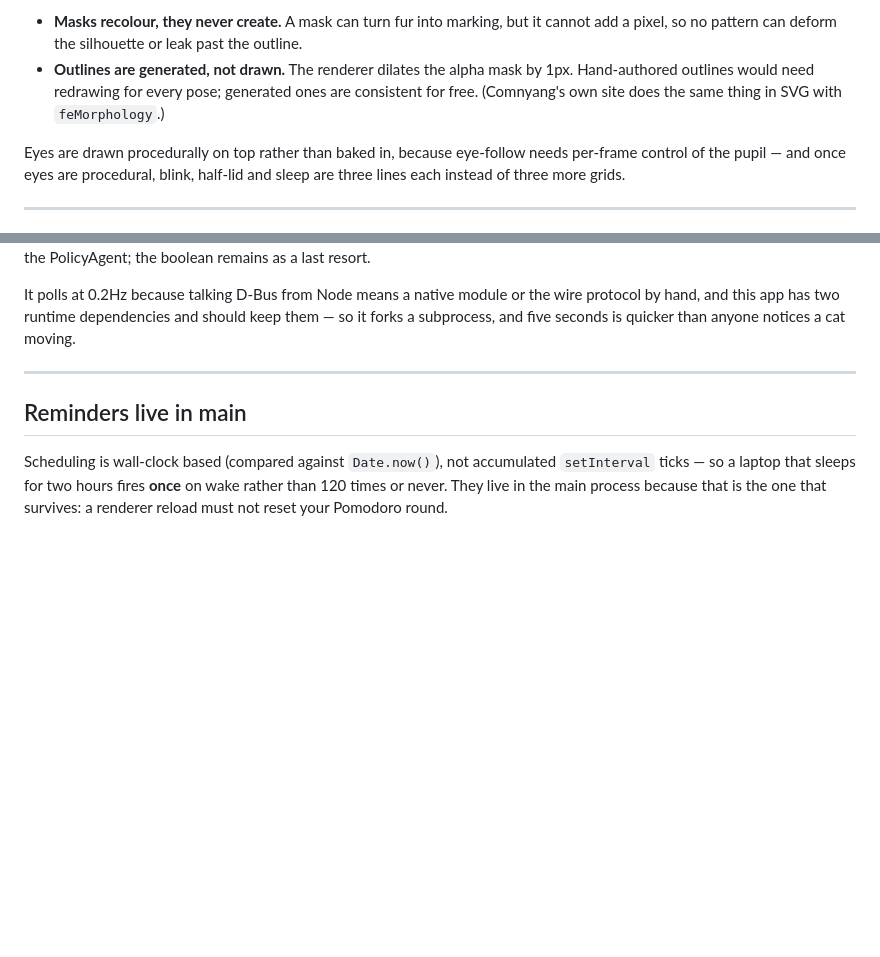
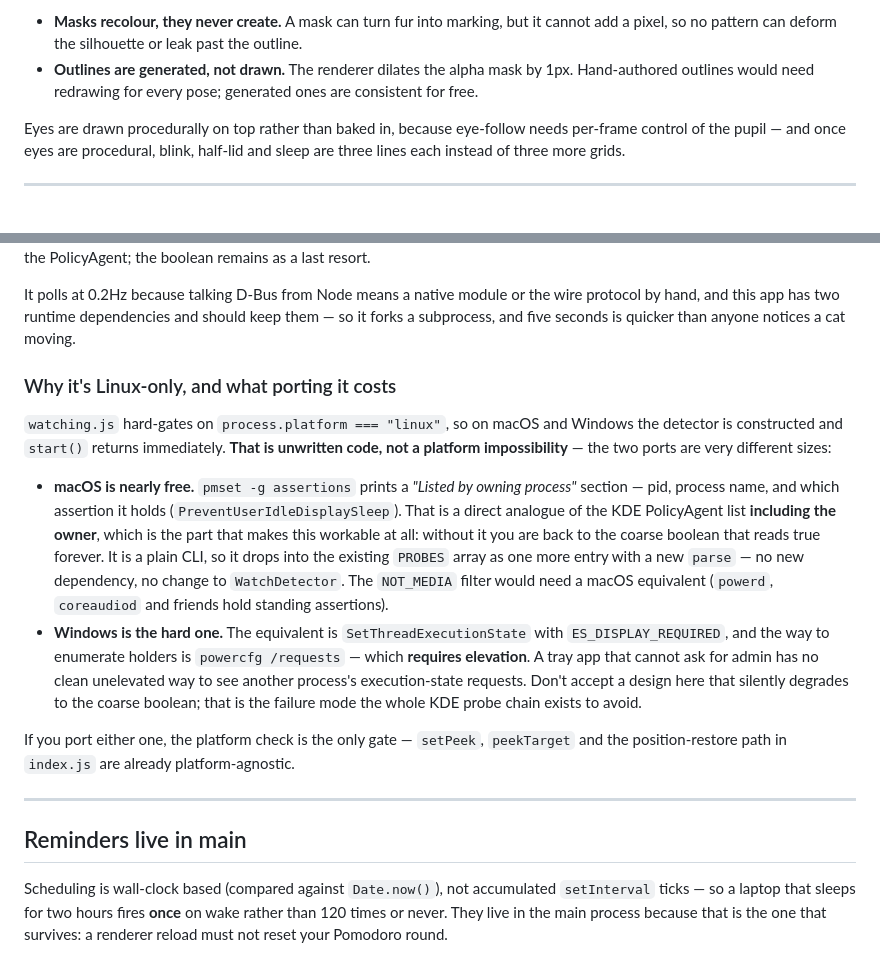
Before and after one commit to Lakshay1509/pixelcat, a Markdown page: AGENTS.md, 2 parts joined by grey strips. Rendered like a GitHub page; blank space fills up the shorter version.

```diff
--- a/AGENTS.md
+++ b/AGENTS.md
@@ -468,8 +468,7 @@ Two rules keep it safe:
   cannot add a pixel, so no pattern can deform the silhouette or leak past the outline.
 - **Outlines are generated, not drawn.** The renderer dilates the alpha mask by 1px.
   Hand-authored outlines would need redrawing for every pose; generated ones are
-  consistent for free. (Comnyang's own site does the same thing in SVG with
-  `feMorphology`.)
+  consistent for free.
 
 Eyes are drawn procedurally on top rather than baked in, because eye-follow needs
 per-frame control of the pupil — and once eyes are procedural, blink, half-lid and
@@ -603,6 +602,30 @@ last resort.
 It polls at 0.2Hz because talking D-Bus from Node means a native module or the wire protocol
 by hand, and this app has two runtime dependencies and should keep them — so it forks a
 subprocess, and five seconds is quicker than anyone notices a cat moving.
+
+### Why it's Linux-only, and what porting it costs
+
+`watching.js` hard-gates on `process.platform === "linux"`, so on macOS and Windows the
+detector is constructed and `start()` returns immediately. **That is unwritten code, not a
+platform impossibility** — the two ports are very different sizes:
+
+- **macOS is nearly free.** `pmset -g assertions` prints a *"Listed by owning process"*
+  section — pid, process name, and which assertion it holds
+  (`PreventUserIdleDisplaySleep`). That is a direct analogue of the KDE PolicyAgent list
+  **including the owner**, which is the part that makes this workable at all: without it
+  you are back to the coarse boolean that reads true forever. It is a plain CLI, so it
+  drops into the existing `PROBES` array as one more entry with a new `parse` — no new
+  dependency, no change to `WatchDetector`. The `NOT_MEDIA` filter would need a macOS
+  equivalent (`powerd`, `coreaudiod` and friends hold standing assertions).
+- **Windows is the hard one.** The equivalent is `SetThreadExecutionState` with
+  `ES_DISPLAY_REQUIRED`, and the way to enumerate holders is `powercfg /requests` — which
+  **requires elevation**. A tray app that cannot ask for admin has no clean unelevated way
+  to see another process's execution-state requests. Don't accept a design here that
+  silently degrades to the coarse boolean; that is the failure mode the whole KDE probe
+  chain exists to avoid.
+
+If you port either one, the platform check is the only gate — `setPeek`, `peekTarget` and
+the position-restore path in `index.js` are already platform-agnostic.
 
 ---
 
```
Also changed, not shown: README.md (+5 -3 lines).
